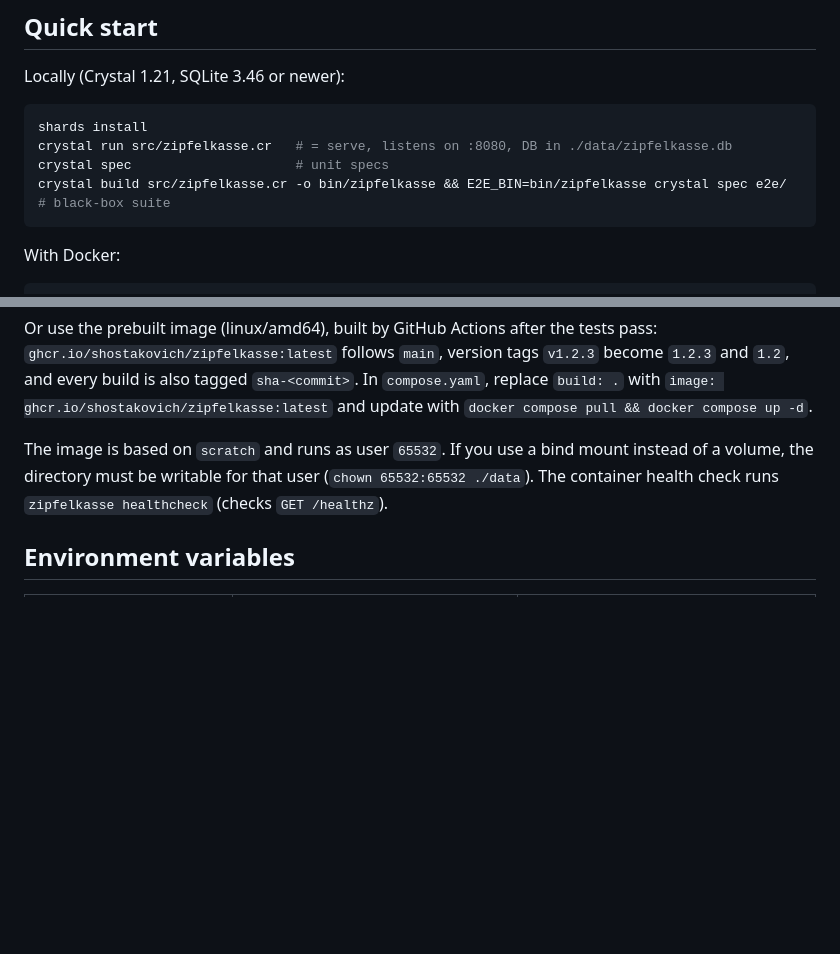
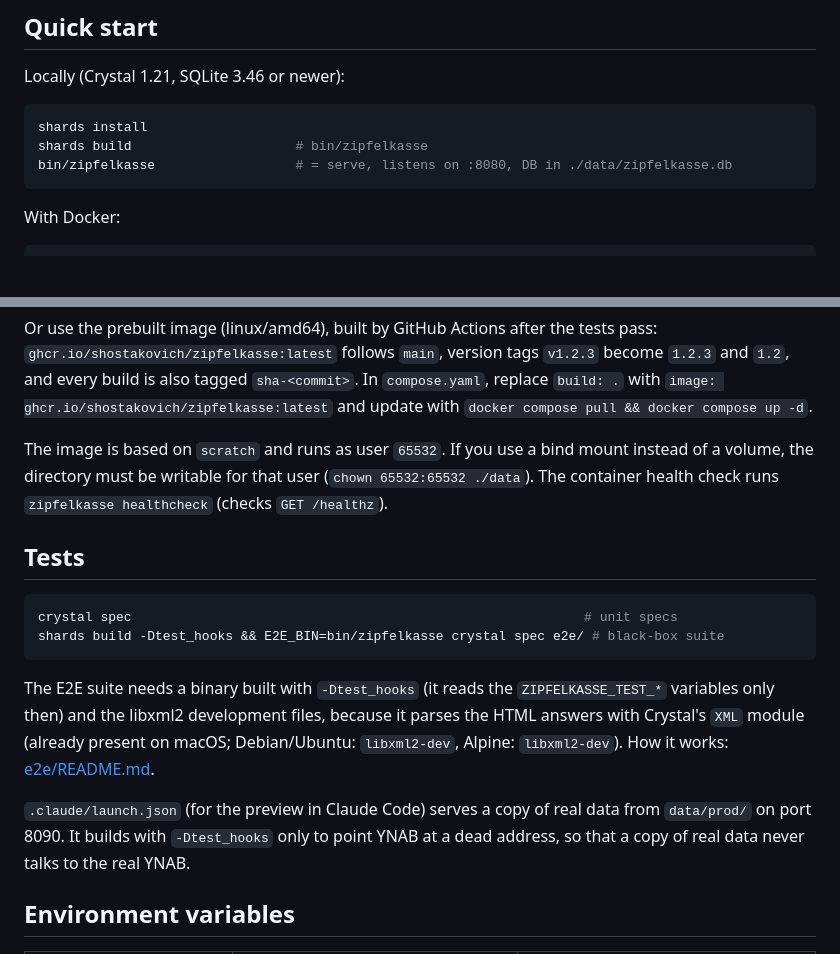
Before and after one commit to shostakovich/zipfelkasse, a Markdown page: README.md, 2 parts joined by grey strips. Drawn GitHub-style; blank space fills up the shorter version.

Commit message:
Document shards build, the test_hooks flag and the libxml2 requirement
The quick start used crystal build -o bin/zipfelkasse, which fails on a
fresh checkout because bin/ does not exist. Tests get their own section
that links e2e/README.md.

Co-Authored-By: Claude Opus 5.5 <noreply@anthropic.com>

````diff
--- a/README.md
+++ b/README.md
@@ -31,9 +31,8 @@ Locally (Crystal 1.21, SQLite 3.46 or newer):
 
 ```sh
 shards install
-crystal run src/zipfelkasse.cr   # = serve, listens on :8080, DB in ./data/zipfelkasse.db
-crystal spec                     # unit specs
-crystal build src/zipfelkasse.cr -o bin/zipfelkasse && E2E_BIN=bin/zipfelkasse crystal spec e2e/  # black-box suite
+shards build                     # bin/zipfelkasse
+bin/zipfelkasse                  # = serve, listens on :8080, DB in ./data/zipfelkasse.db
 ```
 
 With Docker:
@@ -54,6 +53,22 @@ The image is based on `scratch` and runs as user `65532`. If you use a bind moun
 directory must be writable for that user (`chown 65532:65532 ./data`). The container health check runs
 `zipfelkasse healthcheck` (checks `GET /healthz`).
 
+## Tests
+
+```sh
+crystal spec                                                          # unit specs
+shards build -Dtest_hooks && E2E_BIN=bin/zipfelkasse crystal spec e2e/ # black-box suite
+```
+
+The E2E suite needs a binary built with `-Dtest_hooks` (it reads the `ZIPFELKASSE_TEST_*` variables only
+then) and the libxml2 development files, because it parses the HTML answers with Crystal's `XML` module
+(already present on macOS; Debian/Ubuntu: `libxml2-dev`, Alpine: `libxml2-dev`). How it works:
+[e2e/README.md](e2e/README.md).
+
+`.claude/launch.json` (for the preview in Claude Code) serves a copy of real data from `data/prod/` on
+port 8090. It builds with `-Dtest_hooks` only to point YNAB at a dead address, so that a copy of real data
+never talks to the real YNAB.
+
 ## Environment variables
 
 | Variable | Default | Meaning |
````
